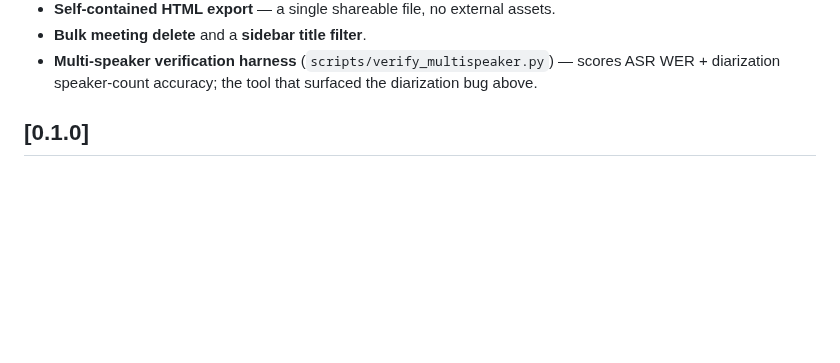
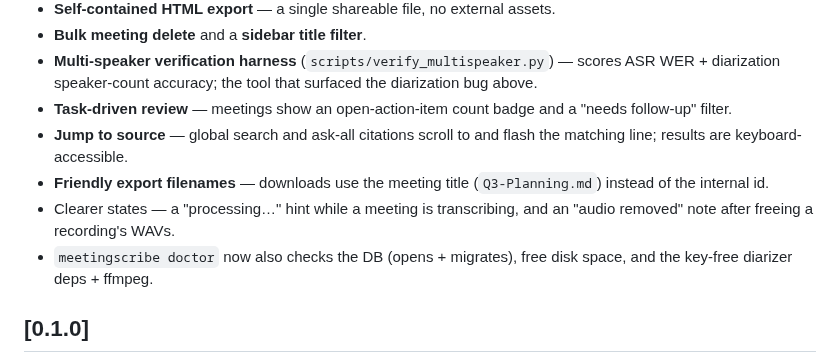
Before and after one commit to elmoghany/meeting-scribe, a Markdown page: CHANGELOG.md, the part around the change. Drawn GitHub-style; blank space fills up the shorter version.

Commit message:
docs(changelog): record this session's UX + diagnostics additions
Task-driven review (open-action badge + needs-follow-up filter), jump-to-source
search/citations + keyboard a11y, friendly export filenames, processing/audio-
removed states, and the expanded doctor checks.

Co-Authored-By: Claude Opus 4.8 (1M context) <noreply@anthropic.com>

```diff
--- a/CHANGELOG.md
+++ b/CHANGELOG.md
@@ -59,6 +59,16 @@ All notable changes to MeetingScribe are documented here. Format loosely follows
 - **Multi-speaker verification harness** (`scripts/verify_multispeaker.py`) —
   scores ASR WER + diarization speaker-count accuracy; the tool that surfaced the
   diarization bug above.
+- **Task-driven review** — meetings show an open-action-item count badge and a
+  "needs follow-up" filter.
+- **Jump to source** — global search and ask-all citations scroll to and flash
+  the matching line; results are keyboard-accessible.
+- **Friendly export filenames** — downloads use the meeting title
+  (`Q3-Planning.md`) instead of the internal id.
+- Clearer states — a "processing…" hint while a meeting is transcribing, and an
+  "audio removed" note after freeing a recording's WAVs.
+- `meetingscribe doctor` now also checks the DB (opens + migrates), free disk
+  space, and the key-free diarizer deps + ffmpeg.
 
 ## [0.1.0]
 - Initial local meeting-notes pipeline: mic + system-audio capture,
```
